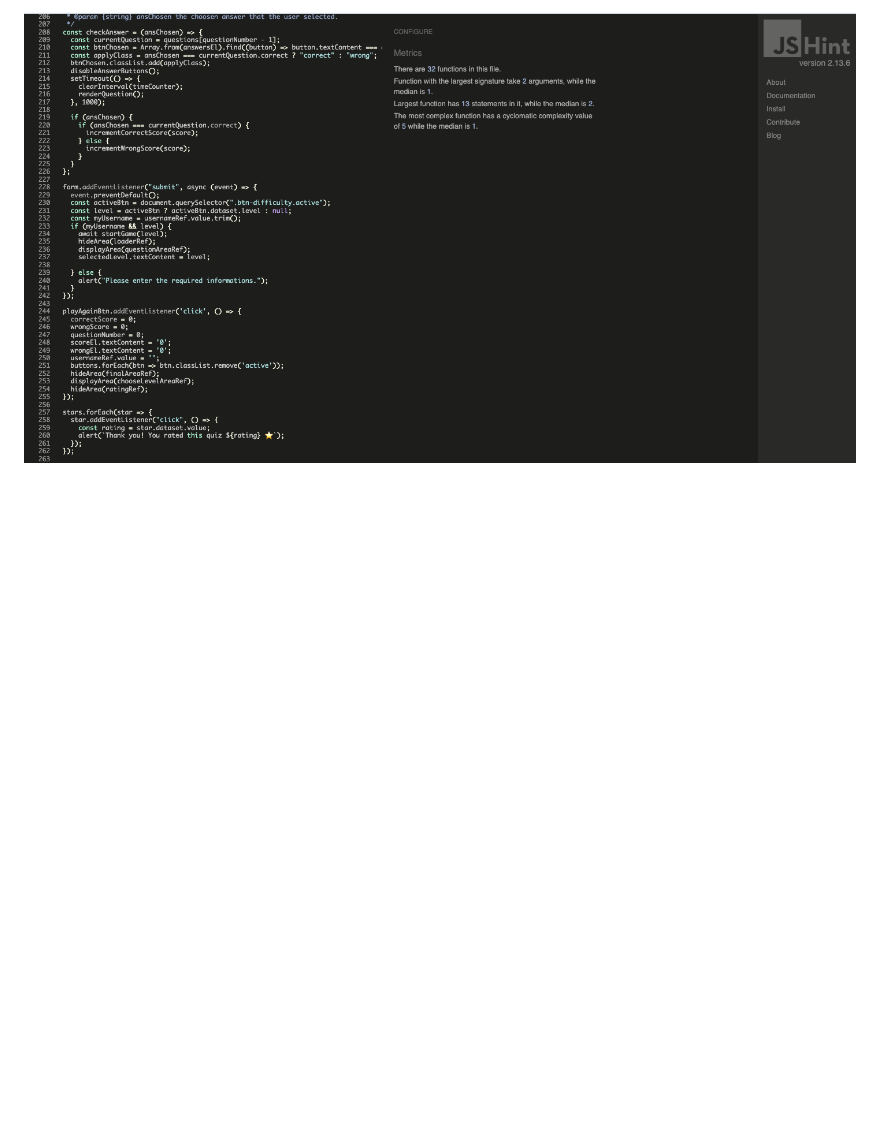
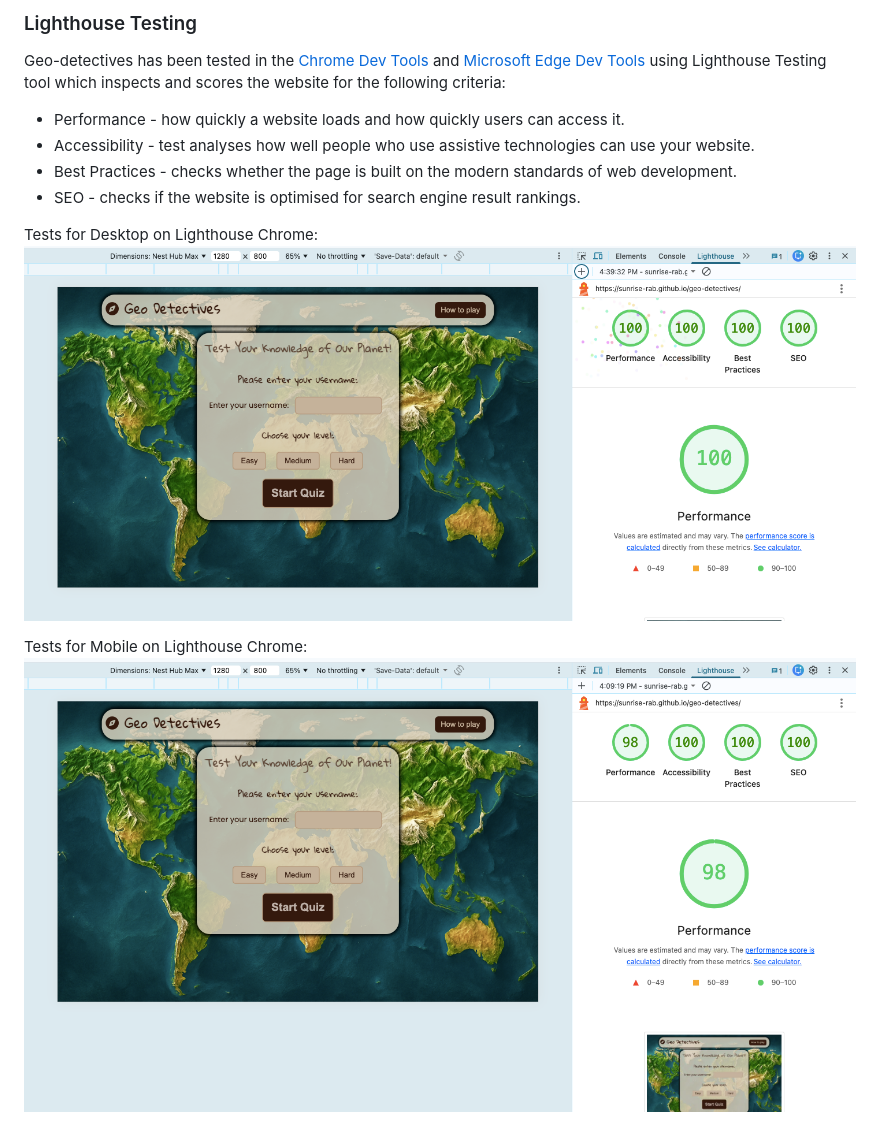
Before and after one commit to sunrise-rab/geo-detectives, a Markdown page: README.md, the part around one of its changes. Rendered like a GitHub page; blank space fills up the shorter version.

Commit message:
Add Lighthouse Testing section to README

```diff
--- a/README.md
+++ b/README.md
@@ -237,2 +236,16 @@ JS code was validated on [JSHint](https://jshint.com/ "JSHint"). some warnings w
 
-![JS Validation Image](docs/jshint.png)
+### Lighthouse Testing
+
+Geo-detectives has been tested in the [Chrome Dev Tools](https://developer.chrome.com/docs/devtools/) and [Microsoft Edge Dev Tools](https://docs.microsoft.com/en-us/microsoft-edge/devtools-guide-chromium/open/?tabs=cmd-Windows) using Lighthouse Testing tool which inspects and scores the website for the following criteria:
+
+- Performance - how quickly a website loads and how quickly users can access it.
+- Accessibility - test analyses how well people who use assistive technologies can use your website.
+- Best Practices - checks whether the page is built on the modern standards of web development.
+- SEO - checks if the website is optimised for search engine result rankings.
+
+Tests for Desktop on Lighthouse Chrome:
+![Lighthouse-Desktop-Chrome-Index](docs/chrome-lighthouse-desk.png "Lighthouse-Desktop-Chrome-Index")
+
+Tests for Mobile on Lighthouse Chrome:
+![Lighthouse-Mobile-Chrome-Index](docs/chrome-lighthouse-phone.png "Lighthouse-Mobile-Chrome-Index")
+
```
Also changed, not shown: other parts of README.md (+11 -4 lines).
